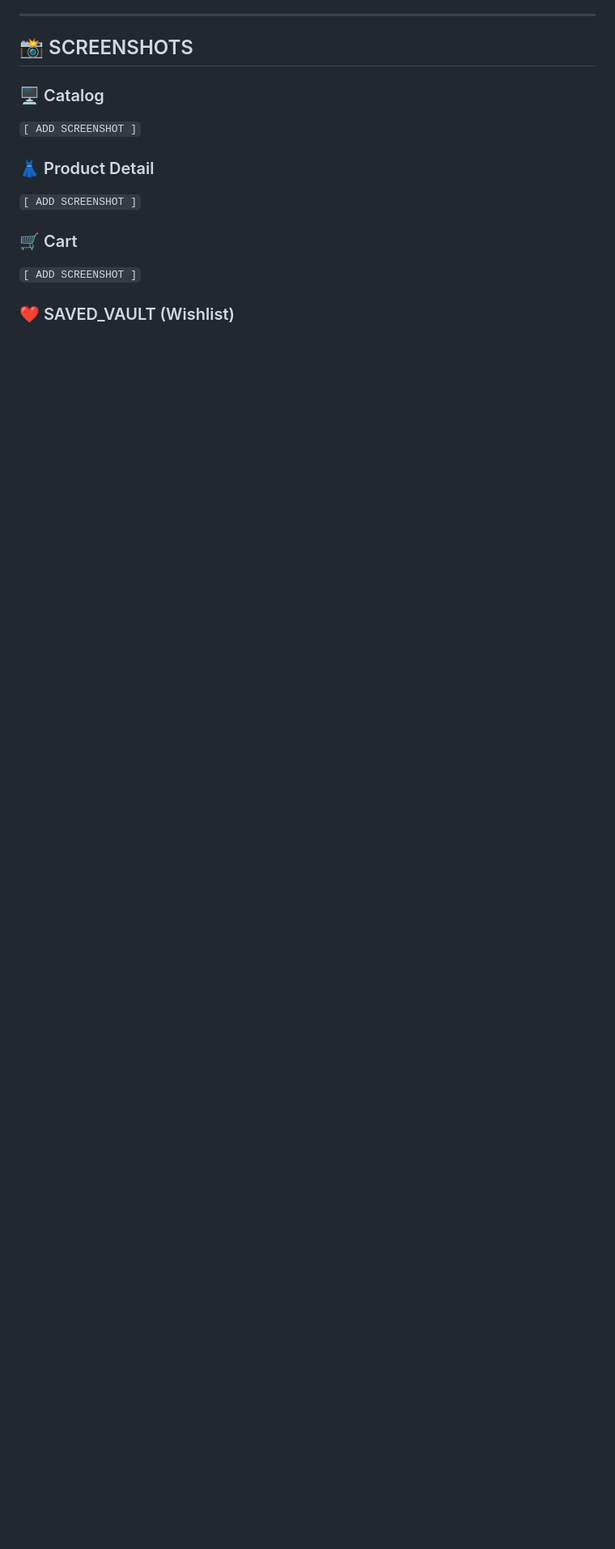
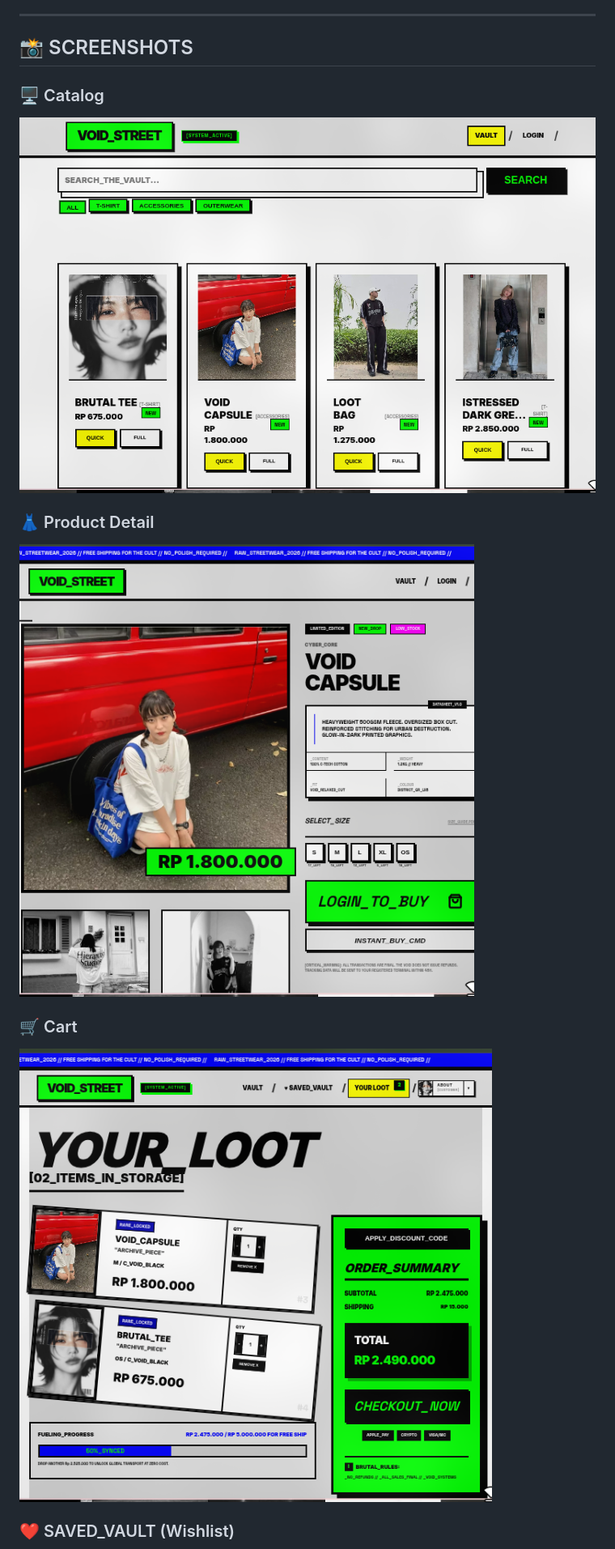
Before and after one commit to CUKLIZ/Web-Brutalism, a Markdown page: README.md, the part around one of its changes. Shown at 81% size. Drawn GitHub-style; blank space fills up the shorter version.

Commit message:
Update README to use HTML for badges and add images

```diff
--- a/README.md
+++ b/README.md
@@ -209,12 +211,12 @@ App runs at `http://localhost:5173`
 ## 📸 SCREENSHOTS
 
 ### 🖥️ Catalog
-`[ ADD SCREENSHOT ]`
+![Catalog](docs/screenshots/catalog.png)
 
 ### 👗 Product Detail
-`[ ADD SCREENSHOT ]`
+![Product Detail](docs/screenshots/product-detail.png)
 
 ### 🛒 Cart
-`[ ADD SCREENSHOT ]`
+![Cart](docs/screenshots/cart.png)
 
 ### ❤️ SAVED_VAULT (Wishlist)
```
Also changed, not shown: other parts of README.md (+8 -6 lines).
